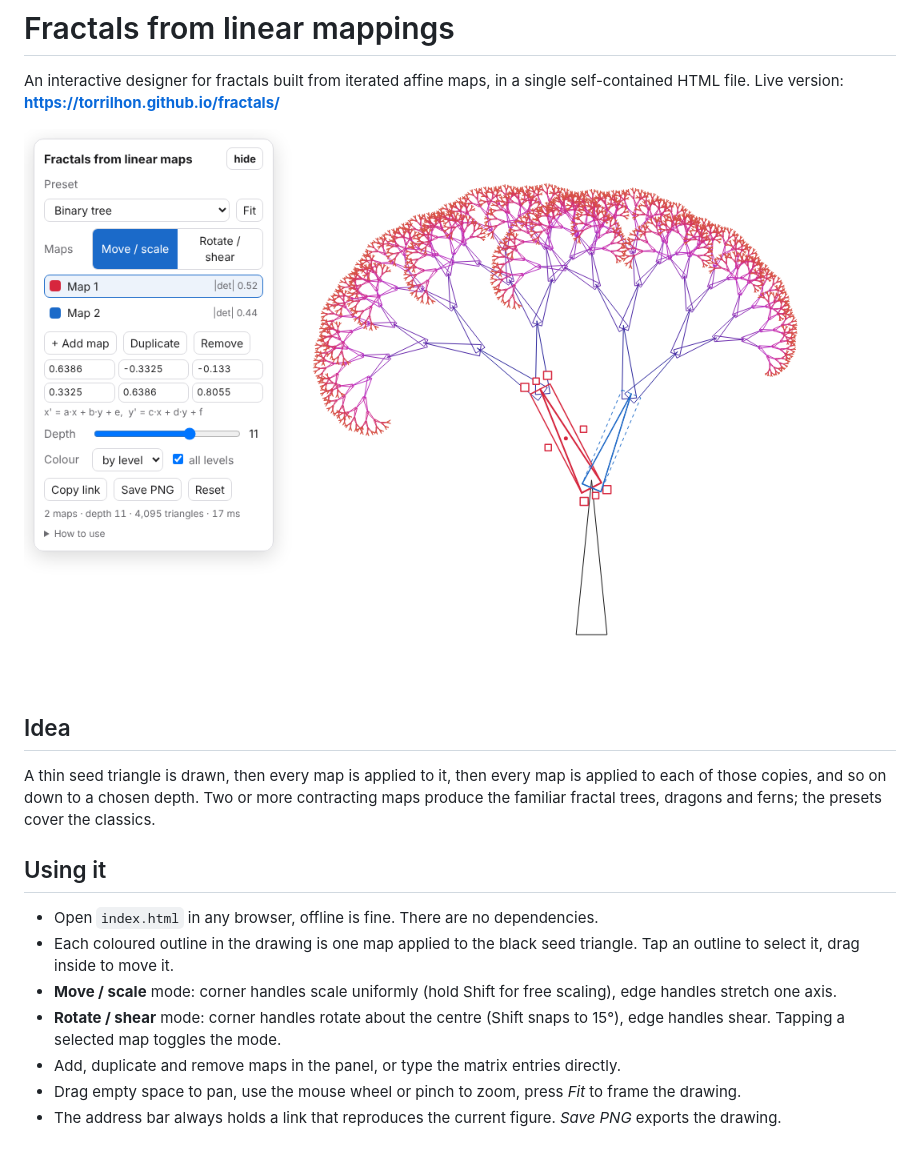
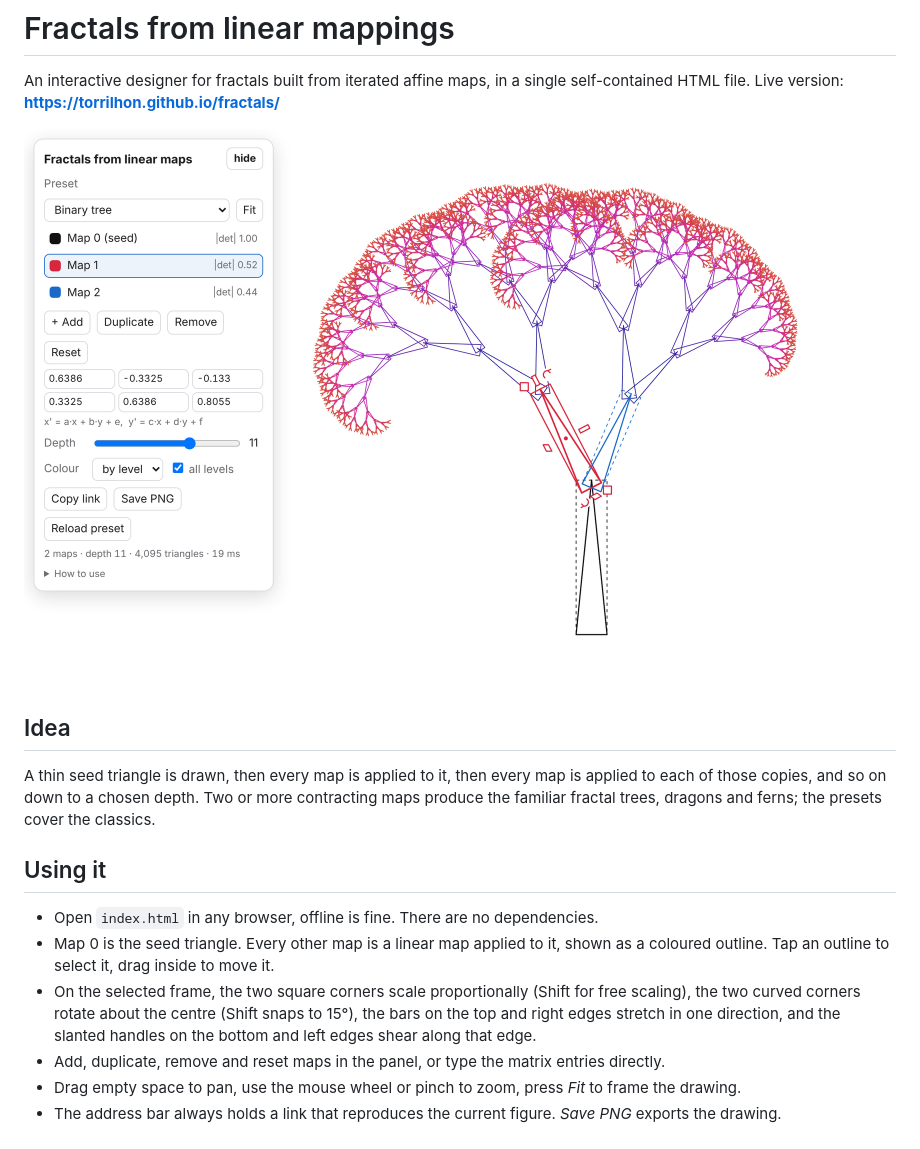
Before and after one commit to torrilhon/fractals, a Markdown page: README.md, the part around the change. Drawn GitHub-style; pictures changed too: docs/screenshot.png.

```diff
--- a/README.md
+++ b/README.md
@@ -14,13 +14,13 @@ produce the familiar fractal trees, dragons and ferns; the presets cover the cla
 ## Using it
 
 * Open `index.html` in any browser, offline is fine. There are no dependencies.
-* Each coloured outline in the drawing is one map applied to the black seed triangle.
-  Tap an outline to select it, drag inside to move it.
-* **Move / scale** mode: corner handles scale uniformly (hold Shift for free scaling),
-  edge handles stretch one axis.
-* **Rotate / shear** mode: corner handles rotate about the centre (Shift snaps to 15°),
-  edge handles shear. Tapping a selected map toggles the mode.
-* Add, duplicate and remove maps in the panel, or type the matrix entries directly.
+* Map 0 is the seed triangle. Every other map is a linear map applied to it, shown as a
+  coloured outline. Tap an outline to select it, drag inside to move it.
+* On the selected frame, the two square corners scale proportionally (Shift for free
+  scaling), the two curved corners rotate about the centre (Shift snaps to 15°), the bars on
+  the top and right edges stretch in one direction, and the slanted handles on the bottom and
+  left edges shear along that edge.
+* Add, duplicate, remove and reset maps in the panel, or type the matrix entries directly.
 * Drag empty space to pan, use the mouse wheel or pinch to zoom, press *Fit* to frame the drawing.
 * The address bar always holds a link that reproduces the current figure. *Save PNG* exports the drawing.
 
```
Also changed, not shown: 1 other file.
